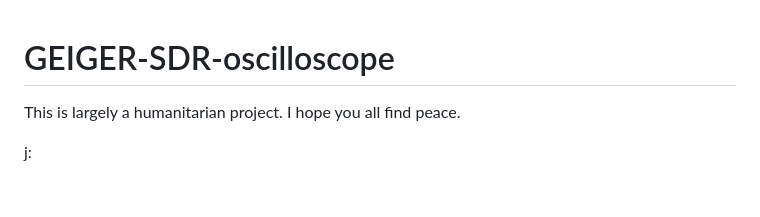
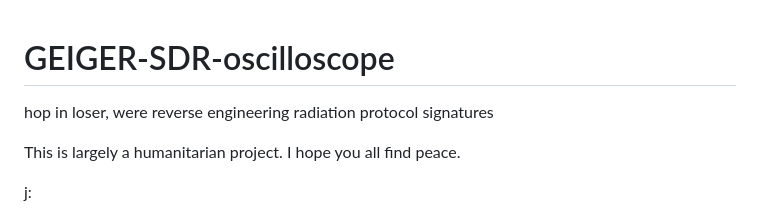
Before and after one commit to xxxDEV1xxx/GEIGER-SDR-oscilloscope, a Markdown page: README.md, the part around the change. Rendered like a GitHub page; blank space fills up the shorter version.

```diff
--- a/README.md
+++ b/README.md
@@ -1,4 +1,6 @@
 # GEIGER-SDR-oscilloscope
+hop in loser, were reverse engineering radiation protocol signatures
+
 This is largely a humanitarian project. I hope you all find peace.
 
 j:
```
